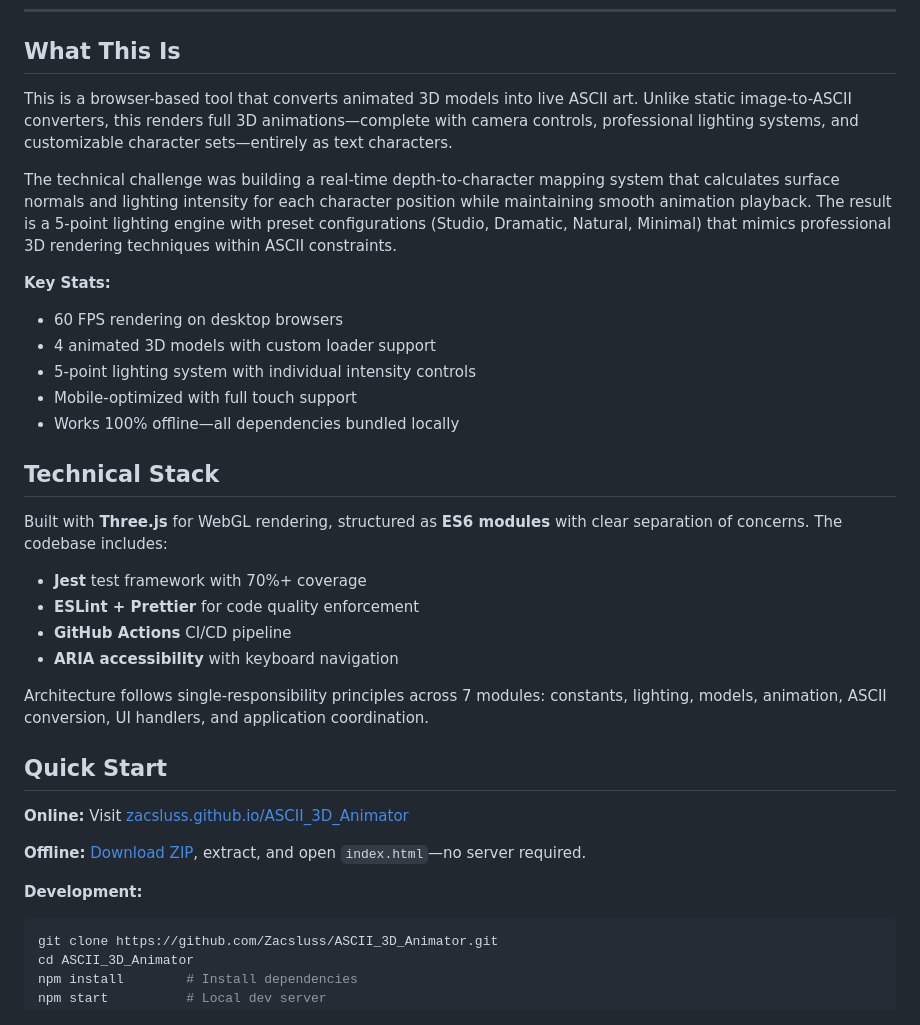
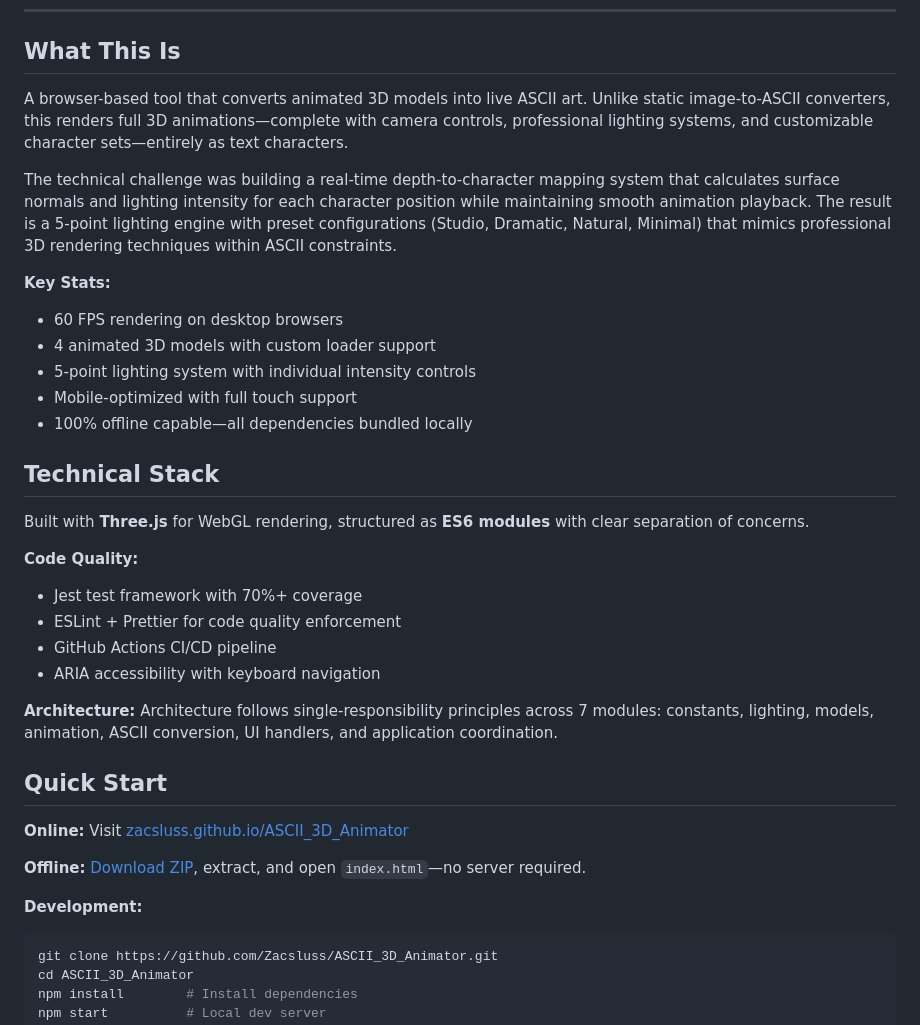
Before and after one commit to Zacsluss/ascii_3d_animator, a Markdown page: README.md, the part around the change. Rendered like a GitHub page.

Commit message:
Fix README formatting and structure
Improved visual layout and organization:
- Restructured Technical Stack section with clear subsections (Code Quality, Architecture)
- Fixed bullet point spacing in Key Stats
- Better visual hierarchy with consistent formatting
- Maintained professional AAA polish and concise technical content

````diff
--- a/README.md
+++ b/README.md
@@ -12,27 +12,28 @@
 
 ## What This Is
 
-This is a browser-based tool that converts animated 3D models into live ASCII art. Unlike static image-to-ASCII converters, this renders full 3D animations—complete with camera controls, professional lighting systems, and customizable character sets—entirely as text characters.
+A browser-based tool that converts animated 3D models into live ASCII art. Unlike static image-to-ASCII converters, this renders full 3D animations—complete with camera controls, professional lighting systems, and customizable character sets—entirely as text characters.
 
 The technical challenge was building a real-time depth-to-character mapping system that calculates surface normals and lighting intensity for each character position while maintaining smooth animation playback. The result is a 5-point lighting engine with preset configurations (Studio, Dramatic, Natural, Minimal) that mimics professional 3D rendering techniques within ASCII constraints.
 
 **Key Stats:**
-
 - 60 FPS rendering on desktop browsers
 - 4 animated 3D models with custom loader support
 - 5-point lighting system with individual intensity controls
 - Mobile-optimized with full touch support
-- Works 100% offline—all dependencies bundled locally
+- 100% offline capable—all dependencies bundled locally
 
 ## Technical Stack
 
-Built with **Three.js** for WebGL rendering, structured as **ES6 modules** with clear separation of concerns. The codebase includes:
+Built with **Three.js** for WebGL rendering, structured as **ES6 modules** with clear separation of concerns.
 
-- **Jest** test framework with 70%+ coverage
-- **ESLint + Prettier** for code quality enforcement
-- **GitHub Actions** CI/CD pipeline
-- **ARIA accessibility** with keyboard navigation
+**Code Quality:**
+- Jest test framework with 70%+ coverage
+- ESLint + Prettier for code quality enforcement
+- GitHub Actions CI/CD pipeline
+- ARIA accessibility with keyboard navigation
 
+**Architecture:**
 Architecture follows single-responsibility principles across 7 modules: constants, lighting, models, animation, ASCII conversion, UI handlers, and application coordination.
 
 ## Quick Start
@@ -42,7 +43,6 @@ Architecture follows single-responsibility principles across 7 modules: constant
 **Offline:** [Download ZIP](https://github.com/Zacsluss/ASCII_3D_Animator/archive/refs/heads/main.zip), extract, and open `index.html`—no server required.
 
 **Development:**
-
 ```bash
 git clone https://github.com/Zacsluss/ASCII_3D_Animator.git
 cd ASCII_3D_Animator
````
